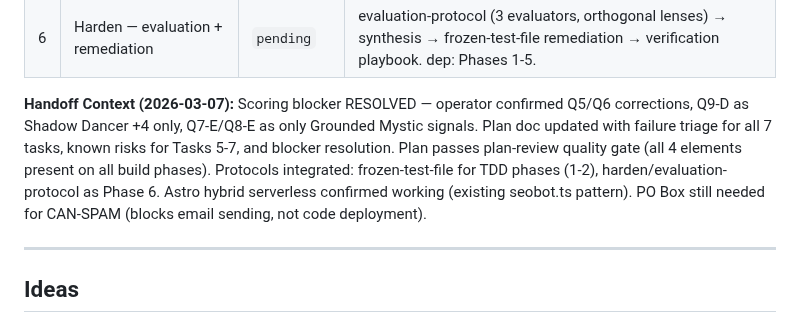
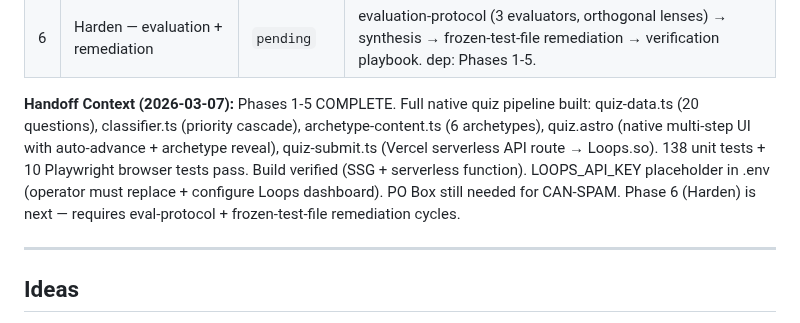
Before and after one commit to TayQuig/thehermeticflight, a Markdown page: operations/TASKBOARD.md, the part around the change. Rendered like a GitHub page.

Commit message:
docs: complete Phase 5 — all build phases done, Phase 6 (Harden) next
Phases 1-5 complete. 138 unit tests + 10 browser tests passing.
Build verified with static quiz page + serverless API function.
Operator manual tasks remain: Loops.so dashboard setup, PO Box.

Co-Authored-By: Claude Opus 4.6 <noreply@anthropic.com>

```diff
--- a/operations/TASKBOARD.md
+++ b/operations/TASKBOARD.md
@@ -64,7 +64,7 @@ this file at session start and reports current state to the operator.
 | 6 | Harden — evaluation + remediation | `pending` | evaluation-protocol (3 evaluators, orthogonal lenses) → synthesis → frozen-test-file remediation → verification playbook. dep: Phases 1-5. |
 
 **Handoff Context (2026-03-07):**
-Scoring blocker RESOLVED — operator confirmed Q5/Q6 corrections, Q9-D as Shadow Dancer +4 only, Q7-E/Q8-E as only Grounded Mystic signals. Plan doc updated with failure triage for all 7 tasks, known risks for Tasks 5-7, and blocker resolution. Plan passes plan-review quality gate (all 4 elements present on all build phases). Protocols integrated: frozen-test-file for TDD phases (1-2), harden/evaluation-protocol as Phase 6. Astro hybrid serverless confirmed working (existing seobot.ts pattern). PO Box still needed for CAN-SPAM (blocks email sending, not code deployment).
+Phases 1-5 COMPLETE. Full native quiz pipeline built: quiz-data.ts (20 questions), classifier.ts (priority cascade), archetype-content.ts (6 archetypes), quiz.astro (native multi-step UI with auto-advance + archetype reveal), quiz-submit.ts (Vercel serverless API route → Loops.so). 138 unit tests + 10 Playwright browser tests pass. Build verified (SSG + serverless function). LOOPS_API_KEY placeholder in .env (operator must replace + configure Loops dashboard). PO Box still needed for CAN-SPAM. Phase 6 (Harden) is next — requires eval-protocol + frozen-test-file remediation cycles.
 
 ---
 
```
